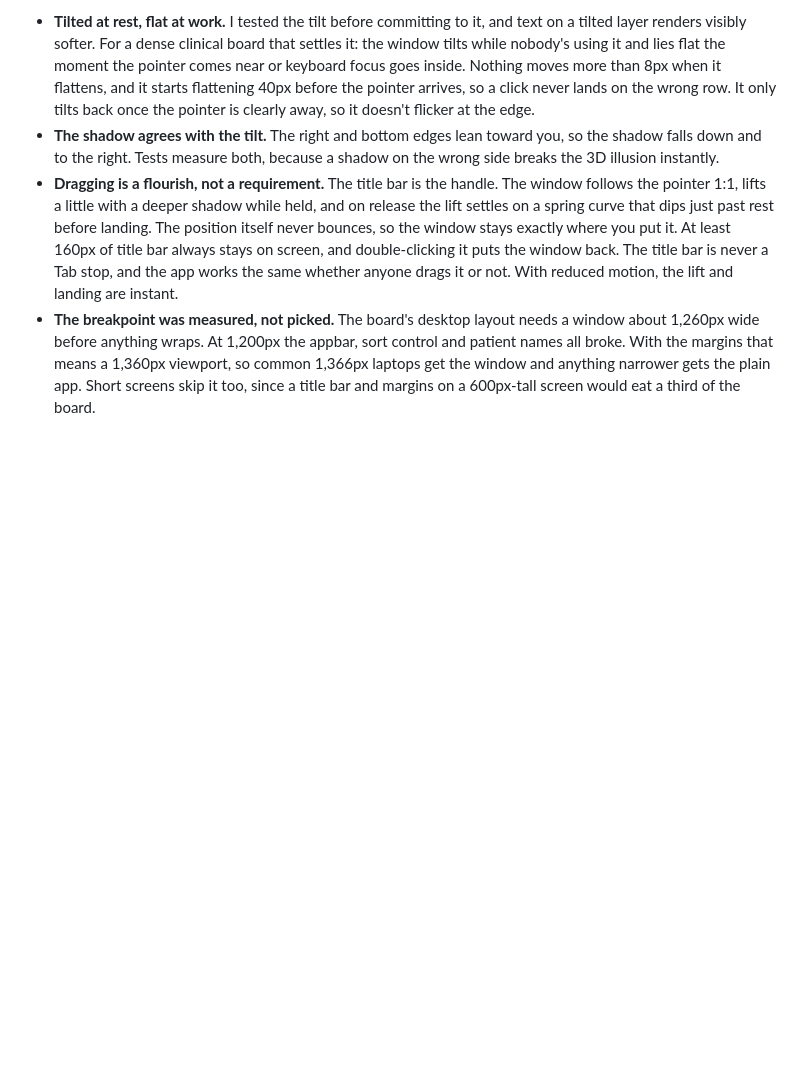
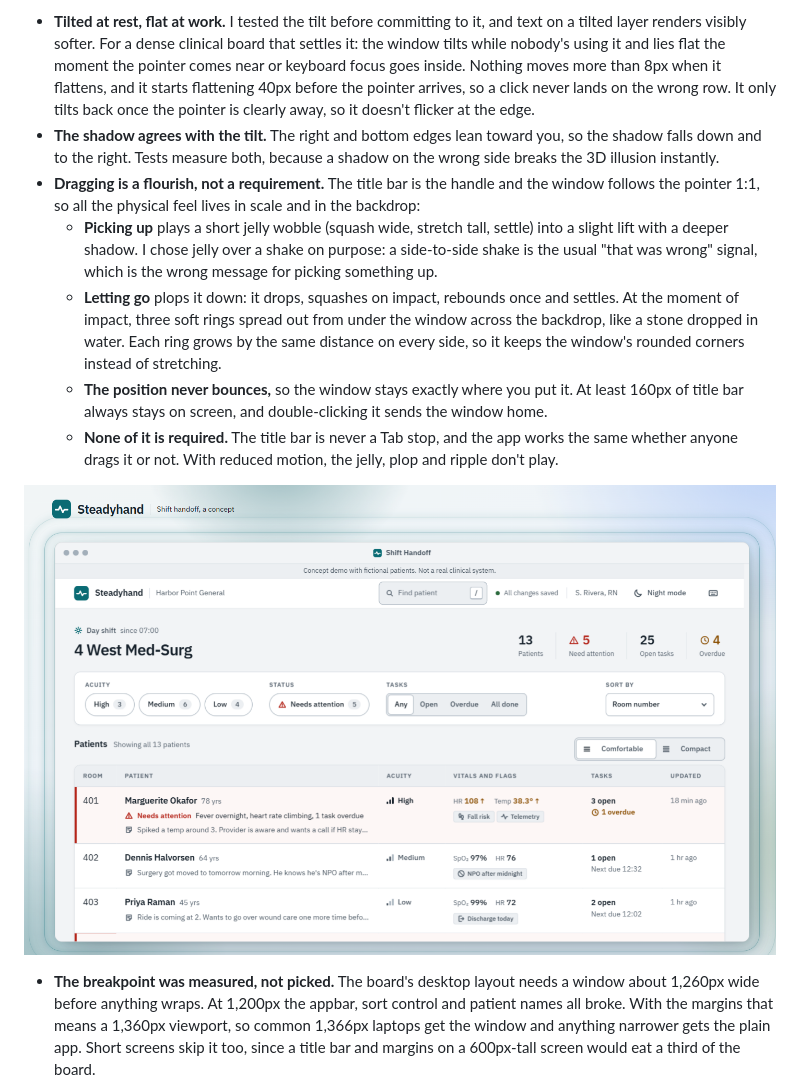
Before and after one commit to ederyc/Shift-Handoff-Demo, a Markdown page: docs/CASE-STUDY.md, the part around the change. GitHub-like rendering; pictures changed too: docs/images/ripple.png (added); blank space fills up the shorter version.

```diff
--- a/docs/CASE-STUDY.md
+++ b/docs/CASE-STUDY.md
@@ -134,7 +134,13 @@ The last pass re-housed the app in a floating window on a branded backdrop, clos
 
 - **Tilted at rest, flat at work.** I tested the tilt before committing to it, and text on a tilted layer renders visibly softer. For a dense clinical board that settles it: the window tilts while nobody's using it and lies flat the moment the pointer comes near or keyboard focus goes inside. Nothing moves more than 8px when it flattens, and it starts flattening 40px before the pointer arrives, so a click never lands on the wrong row. It only tilts back once the pointer is clearly away, so it doesn't flicker at the edge.
 - **The shadow agrees with the tilt.** The right and bottom edges lean toward you, so the shadow falls down and to the right. Tests measure both, because a shadow on the wrong side breaks the 3D illusion instantly.
-- **Dragging is a flourish, not a requirement.** The title bar is the handle. The window follows the pointer 1:1, lifts a little with a deeper shadow while held, and on release the lift settles on a spring curve that dips just past rest before landing. The position itself never bounces, so the window stays exactly where you put it. At least 160px of title bar always stays on screen, and double-clicking it puts the window back. The title bar is never a Tab stop, and the app works the same whether anyone drags it or not. With reduced motion, the lift and landing are instant.
+- **Dragging is a flourish, not a requirement.** The title bar is the handle and the window follows the pointer 1:1, so all the physical feel lives in scale and in the backdrop:
+  - **Picking up** plays a short jelly wobble (squash wide, stretch tall, settle) into a slight lift with a deeper shadow. I chose jelly over a shake on purpose: a side-to-side shake is the usual "that was wrong" signal, which is the wrong message for picking something up.
+  - **Letting go** plops it down: it drops, squashes on impact, rebounds once and settles. At the moment of impact, three soft rings spread out from under the window across the backdrop, like a stone dropped in water. Each ring grows by the same distance on every side, so it keeps the window's rounded corners instead of stretching.
+  - **The position never bounces,** so the window stays exactly where you put it. At least 160px of title bar always stays on screen, and double-clicking it sends the window home.
+  - **None of it is required.** The title bar is never a Tab stop, and the app works the same whether anyone drags it or not. With reduced motion, the jelly, plop and ripple don't play.
+
+![The window just after landing, with ripple rings spreading out across the backdrop](images/ripple.png)
 - **The breakpoint was measured, not picked.** The board's desktop layout needs a window about 1,260px wide before anything wraps. At 1,200px the appbar, sort control and patient names all broke. With the margins that means a 1,360px viewport, so common 1,366px laptops get the window and anything narrower gets the plain app. Short screens skip it too, since a title bar and margins on a 600px-tall screen would eat a third of the board.
 - **The fallback is the old app, not a squashed window.** Below the breakpoint the wrapper elements step out of layout entirely (`display: contents`), so phones and small laptops get exactly the layout they had before.
 
```
Also changed, not shown: README.md (+3 -3 lines), 3 other files.
